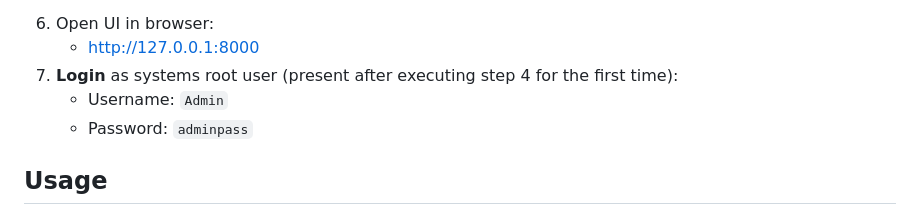
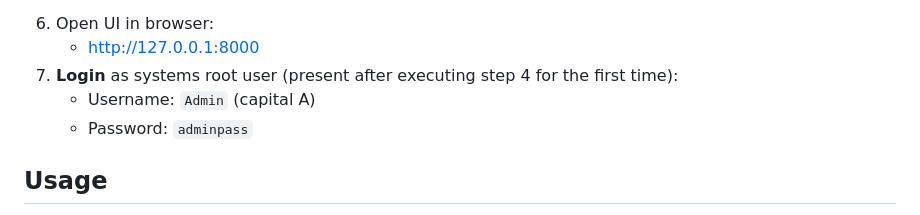
Before and after one commit to ShadyKadry/Middleware-GenAI, a Markdown page: README.md, the part around the change. Rendered like a GitHub page.

```diff
--- a/README.md
+++ b/README.md
@@ -59,7 +59,7 @@ From repository root:
 6. Open UI in browser:
    - http://127.0.0.1:8000
 7. **Login** as systems root user (present after executing step 4 for the first time):
-   - Username: `Admin`
+   - Username: `Admin` (capital A)
    - Password: `adminpass`
 
 
```
